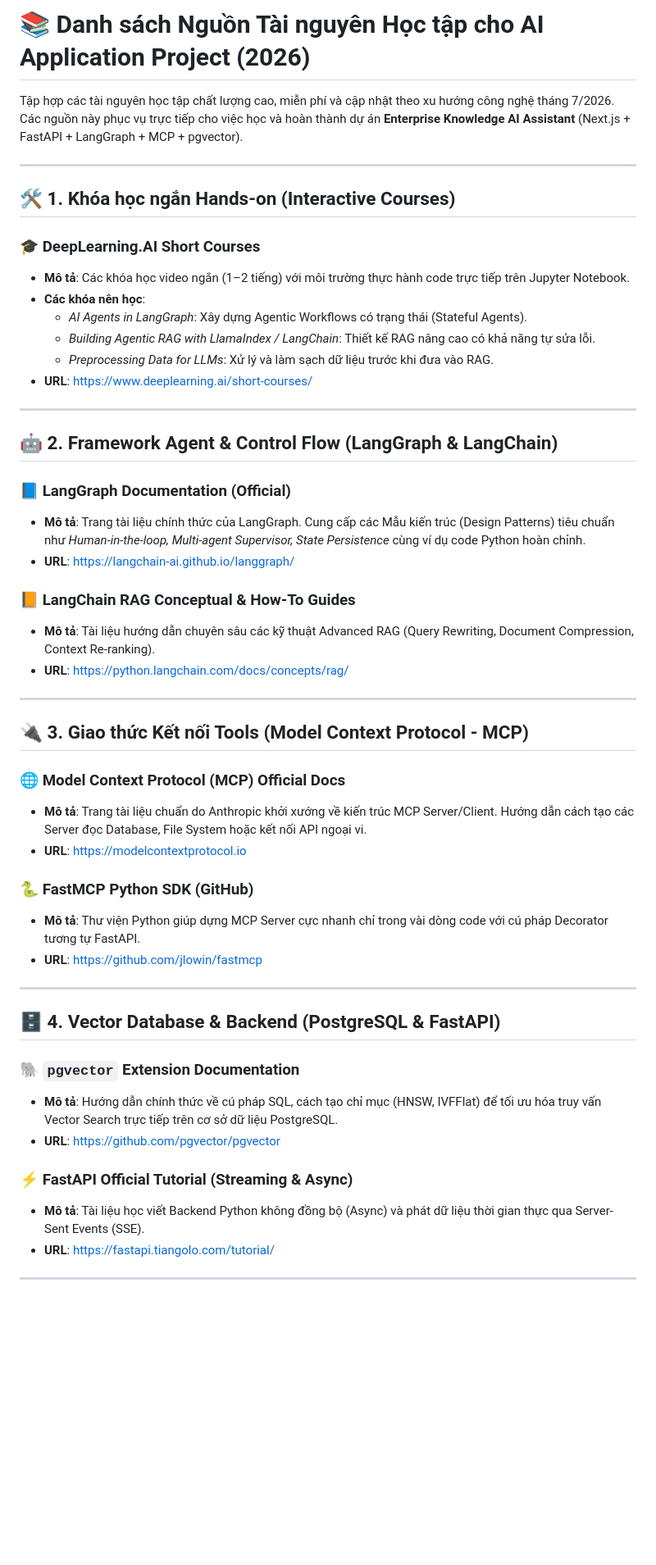
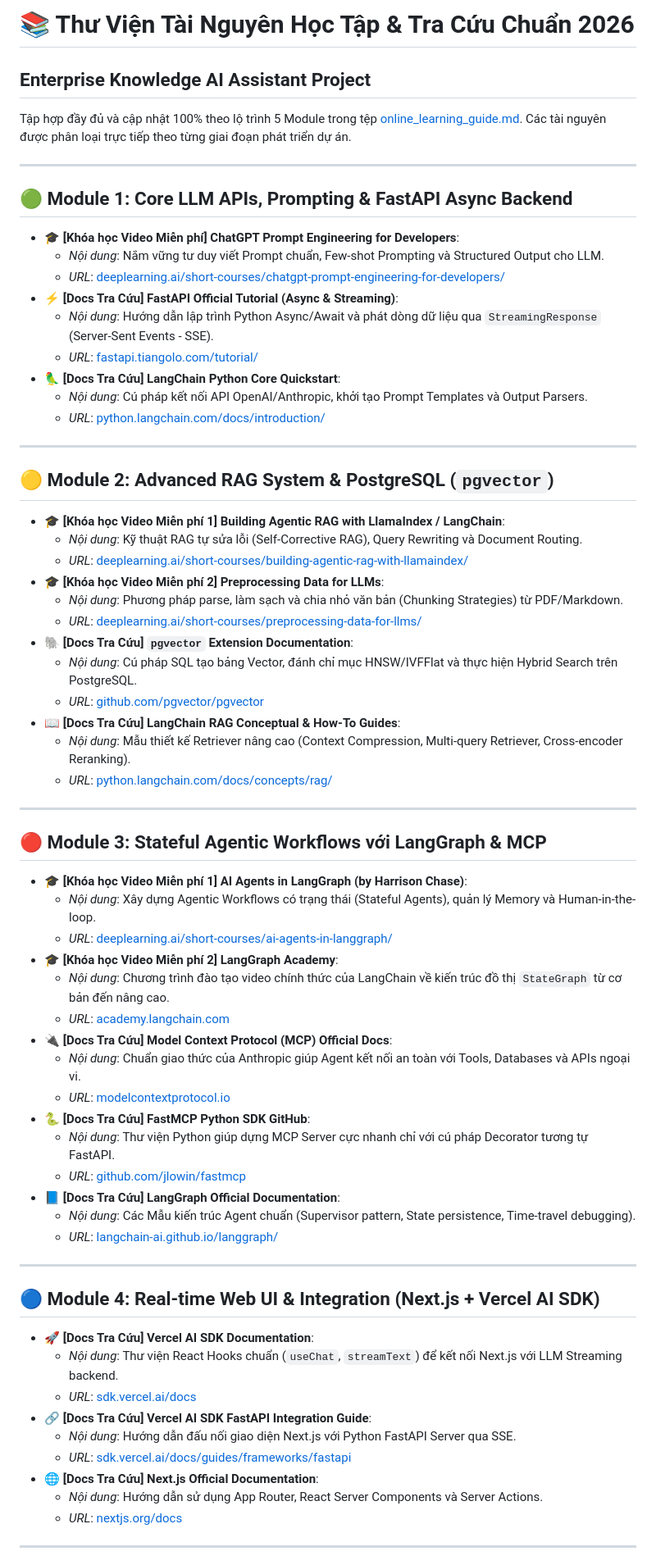
Before and after one commit to thaihuynhquang/AI_Engineer_LangChain_Roadmap_2026, a Markdown page: resources.md, the part around one of its changes. Shown at 82% size. GitHub-like rendering; blank space fills up the shorter version.

Commit message:
refactor: remove redundant synergy strategy doc and update resources library

```diff
--- a/resources.md
+++ b/resources.md
@@ -1,54 +1,72 @@
-# 📚 Danh sách Nguồn Tài nguyên Học tập cho AI Application Project (2026)
+# 📚 Thư Viện Tài Nguyên Học Tập & Tra Cứu Chuẩn 2026
+## Enterprise Knowledge AI Assistant Project
 
-Tập hợp các tài nguyên học tập chất lượng cao, miễn phí và cập nhật theo xu hướng công nghệ tháng 7/2026. Các nguồn này phục vụ trực tiếp cho việc học và hoàn thành dự án **Enterprise Knowledge AI Assistant** (Next.js + FastAPI + LangGraph + MCP + pgvector).
+Tập hợp đầy đủ và cập nhật 100% theo lộ trình 5 Module trong tệp [online_learning_guide.md](file:///Users/thaihuynhquang/Desktop/learning/AI_Engineer_LangChain_Roadmap_2026/online_learning_guide.md). Các tài nguyên được phân loại trực tiếp theo từng giai đoạn phát triển dự án.
 
 ---
 
-## 🛠️ 1. Khóa học ngắn Hands-on (Interactive Courses)
+## 🟢 Module 1: Core LLM APIs, Prompting & FastAPI Async Backend
 
-### 🎓 DeepLearning.AI Short Courses
-* **Mô tả**: Các khóa học video ngắn (1–2 tiếng) với môi trường thực hành code trực tiếp trên Jupyter Notebook.
-* **Các khóa nên học**:
-  - *AI Agents in LangGraph*: Xây dựng Agentic Workflows có trạng thái (Stateful Agents).
-  - *Building Agentic RAG with LlamaIndex / LangChain*: Thiết kế RAG nâng cao có khả năng tự sửa lỗi.
-  - *Preprocessing Data for LLMs*: Xử lý và làm sạch dữ liệu trước khi đưa vào RAG.
-* **URL**: [https://www.deeplearning.ai/short-courses/](https://www.deeplearning.ai/short-courses/)
+* 🎓 **[Khóa học Video Miễn phí] ChatGPT Prompt Engineering for Developers**:
+  * *Nội dung*: Nắm vững tư duy viết Prompt chuẩn, Few-shot Prompting và Structured Output cho LLM.
+  * *URL*: [deeplearning.ai/short-courses/chatgpt-prompt-engineering-for-developers/](https://www.deeplearning.ai/short-courses/chatgpt-prompt-engineering-for-developers/)
+* ⚡ **[Docs Tra Cứu] FastAPI Official Tutorial (Async & Streaming)**:
+  * *Nội dung*: Hướng dẫn lập trình Python Async/Await và phát dòng dữ liệu qua `StreamingResponse` (Server-Sent Events - SSE).
+  * *URL*: [fastapi.tiangolo.com/tutorial/](https://fastapi.tiangolo.com/tutorial/)
+* 🦜 **[Docs Tra Cứu] LangChain Python Core Quickstart**:
+  * *Nội dung*: Cú pháp kết nối API OpenAI/Anthropic, khởi tạo Prompt Templates và Output Parsers.
+  * *URL*: [python.langchain.com/docs/introduction/](https://python.langchain.com/docs/introduction/)
 
 ---
 
-## 🤖 2. Framework Agent & Control Flow (LangGraph & LangChain)
+## 🟡 Module 2: Advanced RAG System & PostgreSQL (`pgvector`)
 
-### 📘 LangGraph Documentation (Official)
-* **Mô tả**: Trang tài liệu chính thức của LangGraph. Cung cấp các Mẫu kiến trúc (Design Patterns) tiêu chuẩn như *Human-in-the-loop, Multi-agent Supervisor, State Persistence* cùng ví dụ code Python hoàn chỉnh.
-* **URL**: [https://langchain-ai.github.io/langgraph/](https://langchain-ai.github.io/langgraph/)
-
-### 📙 LangChain RAG Conceptual & How-To Guides
-* **Mô tả**: Tài liệu hướng dẫn chuyên sâu các kỹ thuật Advanced RAG (Query Rewriting, Document Compression, Context Re-ranking).
-* **URL**: [https://python.langchain.com/docs/concepts/rag/](https://python.langchain.com/docs/concepts/rag/)
+* 🎓 **[Khóa học Video Miễn phí 1] Building Agentic RAG with LlamaIndex / LangChain**:
+  * *Nội dung*: Kỹ thuật RAG tự sửa lỗi (Self-Corrective RAG), Query Rewriting và Document Routing.
+  * *URL*: [deeplearning.ai/short-courses/building-agentic-rag-with-llamaindex/](https://www.deeplearning.ai/short-courses/building-agentic-rag-with-llamaindex/)
+* 🎓 **[Khóa học Video Miễn phí 2] Preprocessing Data for LLMs**:
+  * *Nội dung*: Phương pháp parse, làm sạch và chia nhỏ văn bản (Chunking Strategies) từ PDF/Markdown.
+  * *URL*: [deeplearning.ai/short-courses/preprocessing-data-for-llms/](https://www.deeplearning.ai/short-courses/preprocessing-data-for-llms/)
+* 🐘 **[Docs Tra Cứu] `pgvector` Extension Documentation**:
+  * *Nội dung*: Cú pháp SQL tạo bảng Vector, đánh chỉ mục HNSW/IVFFlat và thực hiện Hybrid Search trên PostgreSQL.
+  * *URL*: [github.com/pgvector/pgvector](https://github.com/pgvector/pgvector)
+* 📖 **[Docs Tra Cứu] LangChain RAG Conceptual & How-To Guides**:
+  * *Nội dung*: Mẫu thiết kế Retriever nâng cao (Context Compression, Multi-query Retriever, Cross-encoder Reranking).
+  * *URL*: [python.langchain.com/docs/concepts/rag/](https://python.langchain.com/docs/concepts/rag/)
 
 ---
 
-## 🔌 3. Giao thức Kết nối Tools (Model Context Protocol - MCP)
+## 🔴 Module 3: Stateful Agentic Workflows với LangGraph & MCP
 
-### 🌐 Model Context Protocol (MCP) Official Docs
-* **Mô tả**: Trang tài liệu chuẩn do Anthropic khởi xướng về kiến trúc MCP Server/Client. Hướng dẫn cách tạo các Server đọc Database, File System hoặc kết nối API ngoại vi.
-* **URL**: [https://modelcontextprotocol.io](https://modelcontextprotocol.io)
-
-### 🐍 FastMCP Python SDK (GitHub)
-* **Mô tả**: Thư viện Python giúp dựng MCP Server cực nhanh chỉ trong vài dòng code với cú pháp Decorator tương tự FastAPI.
-* **URL**: [https://github.com/jlowin/fastmcp](https://github.com/jlowin/fastmcp)
+* 🎓 **[Khóa học Video Miễn phí 1] AI Agents in LangGraph (by Harrison Chase)**:
+  * *Nội dung*: Xây dựng Agentic Workflows có trạng thái (Stateful Agents), quản lý Memory và Human-in-the-loop.
+  * *URL*: [deeplearning.ai/short-courses/ai-agents-in-langgraph/](https://www.deeplearning.ai/short-courses/ai-agents-in-langgraph/)
+* 🎓 **[Khóa học Video Miễn phí 2] LangGraph Academy**:
+  * *Nội dung*: Chương trình đào tạo video chính thức của LangChain về kiến trúc đồ thị `StateGraph` từ cơ bản đến nâng cao.
+  * *URL*: [academy.langchain.com](https://academy.langchain.com/)
+* 🔌 **[Docs Tra Cứu] Model Context Protocol (MCP) Official Docs**:
+  * *Nội dung*: Chuẩn giao thức của Anthropic giúp Agent kết nối an toàn với Tools, Databases và APIs ngoại vi.
+  * *URL*: [modelcontextprotocol.io](https://modelcontextprotocol.io)
+* 🐍 **[Docs Tra Cứu] FastMCP Python SDK GitHub**:
+  * *Nội dung*: Thư viện Python giúp dựng MCP Server cực nhanh chỉ với cú pháp Decorator tương tự FastAPI.
+  * *URL*: [github.com/jlowin/fastmcp](https://github.com/jlowin/fastmcp)
+* 📘 **[Docs Tra Cứu] LangGraph Official Documentation**:
+  * *Nội dung*: Các Mẫu kiến trúc Agent chuẩn (Supervisor pattern, State persistence, Time-travel debugging).
+  * *URL*: [langchain-ai.github.io/langgraph/](https://langchain-ai.github.io/langgraph/)
 
 ---
 
-## 🗄️ 4. Vector Database & Backend (PostgreSQL & FastAPI)
+## 🔵 Module 4: Real-time Web UI & Integration (Next.js + Vercel AI SDK)
 
-### 🐘 `pgvector` Extension Documentation
-* **Mô tả**: Hướng dẫn chính thức về cú pháp SQL, cách tạo chỉ mục (HNSW, IVFFlat) để tối ưu hóa truy vấn Vector Search trực tiếp trên cơ sở dữ liệu PostgreSQL.
-* **URL**: [https://github.com/pgvector/pgvector](https://github.com/pgvector/pgvector)
-
-### ⚡ FastAPI Official Tutorial (Streaming & Async)
-* **Mô tả**: Tài liệu học viết Backend Python không đồng bộ (Async) và phát dữ liệu thời gian thực qua Server-Sent Events (SSE).
-* **URL**: [https://fastapi.tiangolo.com/tutorial/](https://fastapi.tiangolo.com/tutorial/)
+* 🚀 **[Docs Tra Cứu] Vercel AI SDK Documentation**:
+  * *Nội dung*: Thư viện React Hooks chuẩn (`useChat`, `streamText`) để kết nối Next.js với LLM Streaming backend.
+  * *URL*: [sdk.vercel.ai/docs](https://sdk.vercel.ai/docs)
+* 🔗 **[Docs Tra Cứu] Vercel AI SDK FastAPI Integration Guide**:
+  * *Nội dung*: Hướng dẫn đấu nối giao diện Next.js với Python FastAPI Server qua SSE.
+  * *URL*: [sdk.vercel.ai/docs/guides/frameworks/fastapi](https://sdk.vercel.ai/docs/guides/frameworks/fastapi)
+* 🌐 **[Docs Tra Cứu] Next.js Official Documentation**:
+  * *Nội dung*: Hướng dẫn sử dụng App Router, React Server Components và Server Actions.
+  * *URL*: [nextjs.org/docs](https://nextjs.org/docs)
 
 ---
 
```
Also changed, not shown: other parts of resources.md (+13 -20 lines), synergy_strategy.md (deleted, +0 -80 lines).
